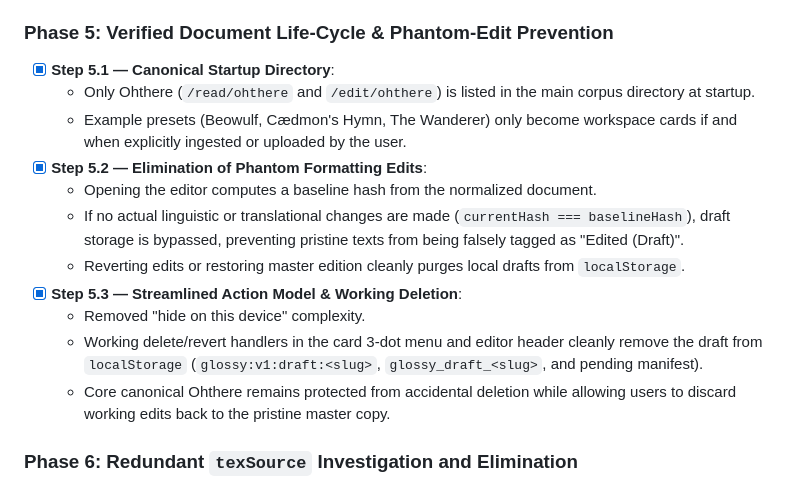
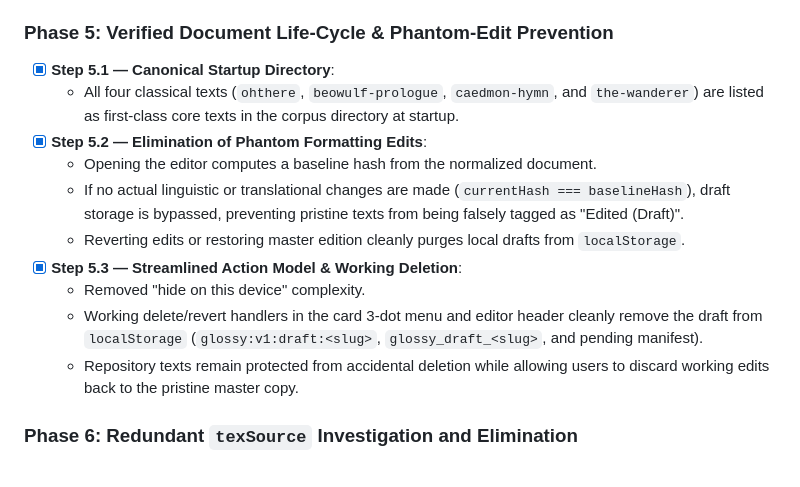
Before and after one commit to arii/glossy, a Markdown page: docs/JSON_SOURCE_OF_TRUTH_PLAN.md, the part around the change. Drawn GitHub-style.

Commit message:
fix: promote classical texts and simplify corpus metadata

```diff
--- a/docs/JSON_SOURCE_OF_TRUTH_PLAN.md
+++ b/docs/JSON_SOURCE_OF_TRUTH_PLAN.md
@@ -105,8 +105,7 @@ export interface LinguisticAnalysis {
 
 ### Phase 5: Verified Document Life-Cycle & Phantom-Edit Prevention
 - [x] **Step 5.1 — Canonical Startup Directory**:
-  - Only Ohthere (`/read/ohthere` and `/edit/ohthere`) is listed in the main corpus directory at startup.
-  - Example presets (Beowulf, Cædmon's Hymn, The Wanderer) only become workspace cards if and when explicitly ingested or uploaded by the user.
+  - All four classical texts (`ohthere`, `beowulf-prologue`, `caedmon-hymn`, and `the-wanderer`) are listed as first-class core texts in the corpus directory at startup.
 - [x] **Step 5.2 — Elimination of Phantom Formatting Edits**:
   - Opening the editor computes a baseline hash from the normalized document.
   - If no actual linguistic or translational changes are made (`currentHash === baselineHash`), draft storage is bypassed, preventing pristine texts from being falsely tagged as "Edited (Draft)".
@@ -114,7 +113,7 @@ export interface LinguisticAnalysis {
 - [x] **Step 5.3 — Streamlined Action Model & Working Deletion**:
   - Removed "hide on this device" complexity.
   - Working delete/revert handlers in the card 3-dot menu and editor header cleanly remove the draft from `localStorage` (`glossy:v1:draft:<slug>`, `glossy_draft_<slug>`, and pending manifest).
-  - Core canonical Ohthere remains protected from accidental deletion while allowing users to discard working edits back to the pristine master copy.
+  - Repository texts remain protected from accidental deletion while allowing users to discard working edits back to the pristine master copy.
 
 ### Phase 6: Redundant `texSource` Investigation and Elimination
 - [x] **Step 6.1 — Architectural Investigation of `texSource`**:
```
